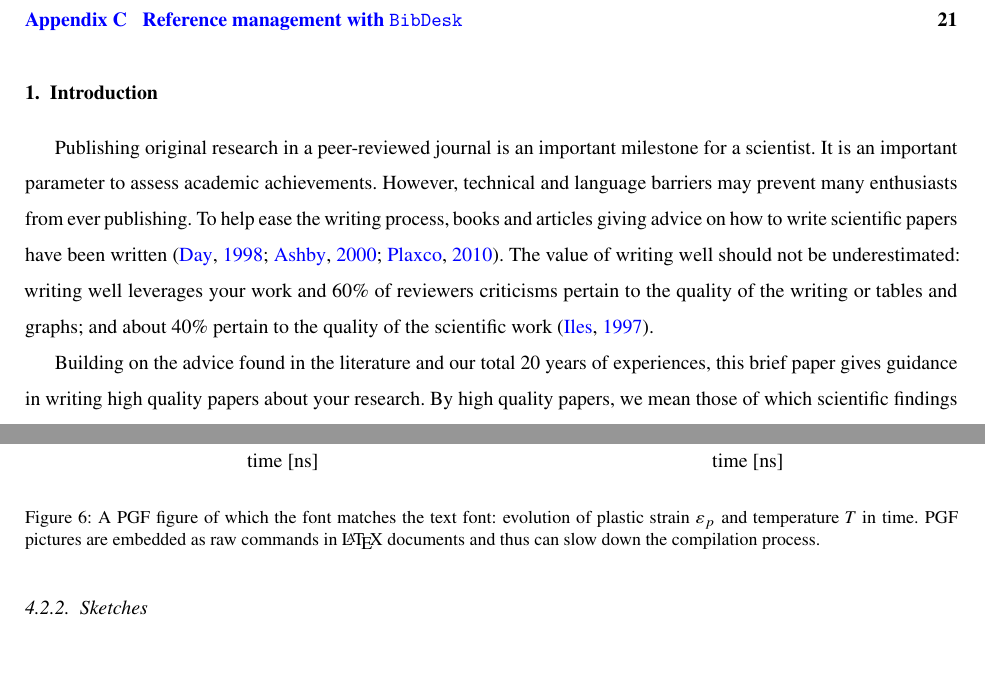
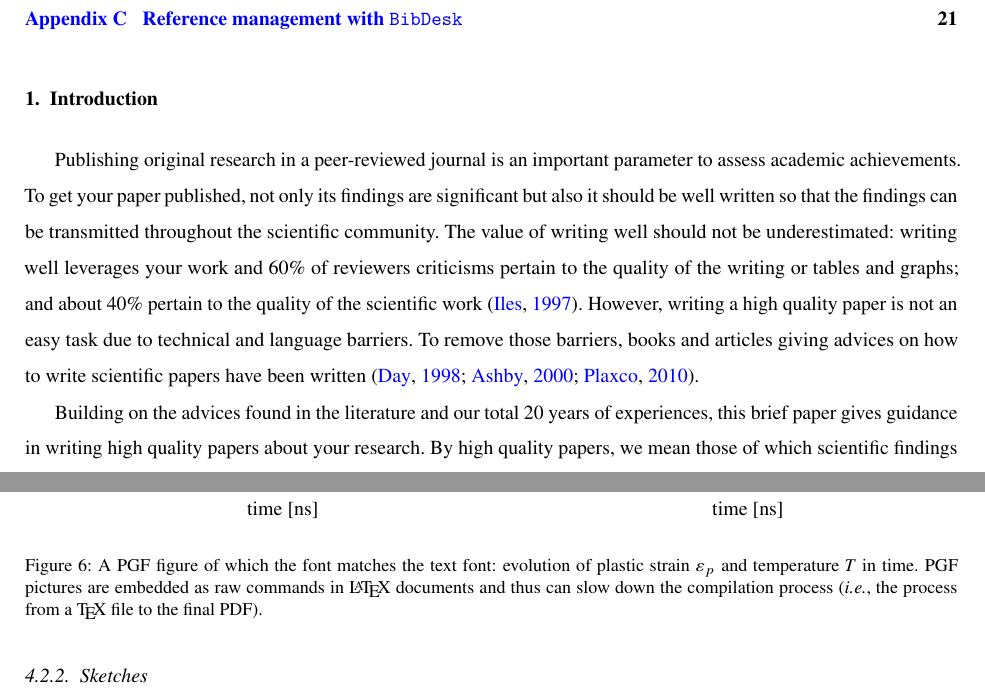
Before and after one commit to vinhphunguyen/how-to-write-a-paper, a LaTeX paper (how-to-write-paper.tex): two parts of pages 2 and 15 of 24, joined at a grey line, cut so that both start at the same text, the shorter picture padded with empty space. Compiled offline with pdfLaTeX; a missing font is replaced by an installed copy or a similar font.

Commit message:
--no-edit

```diff
--- a/how-to-write-paper.tex
+++ b/how-to-write-paper.tex
@@ -404,10 +404,10 @@ Starting with a working good research idea, this paper outlines a process that h
 
 \showthe\textwidth % => width of the pdf, see in log file, is 468 pt. use it in plot.py for great plots.
 
-Publishing original research in a peer-reviewed  journal is an important milestone for a scientist. It is an important parameter to assess academic achievements.
-However, technical and language barriers may prevent many enthusiasts from ever publishing. To help ease the writing process, books and articles giving advice on how to write scientific papers have been written \citep{day1998write,ashby2000write,plaxco2010art}. The value of writing well should not be underestimated: writing well leverages your work and 60\% of reviewers criticisms pertain to the quality of the writing or tables and graphs; and about 40\% pertain to the quality of the scientific work \citep{iles1997guidebook}.
+Publishing original research in a peer-reviewed  journal is an important parameter to assess academic achievements. To get your paper published, not only its findings are significant but also it should be well written so that the findings can be transmitted throughout the scientific community. The value of writing well should not be underestimated: writing well leverages your work and 60\% of reviewers criticisms pertain to the quality of the writing or tables and graphs; and about 40\% pertain to the quality of the scientific work \citep{iles1997guidebook}.
+However, writing a high quality paper is not an easy task due to technical and language barriers. To remove those barriers, books and articles giving advices on how to write scientific papers have been written \citep{day1998write,ashby2000write,plaxco2010art}.
 
-Building on the advice found in the literature and our total 20 years of experiences, this brief paper gives guidance in writing high quality papers about your research. By high quality papers, we mean those of which scientific findings are not buried under a poorly written text.
+Building on the advices found in the literature and our total 20 years of experiences, this brief paper gives guidance in writing high quality papers about your research. By high quality papers, we mean those of which scientific findings are not buried under a poorly written text.
 Different from existing related works, see e.g. \cite{day1998write,ashby2000write}, we focus on the tools or softwares that ease our writing process. Due to our background in computational mechanics -- a sub-branch of computational engineering and sciences-- we have used, as a model, a typical computational mechanics project: one develops a new model, implements it in a code, and carries out simulations using that code to demonstrate the performance of the model.
 
 In \cref{sec:tools}, our favorite softwares are presented. These softwares are mostly open source and cross platform. \cref{sec:writing-tips} provides actionable suggestions on how to structure your paper, avoid common mistakes.  Particularly, we present an iterative writing process that is intertwined with your research.
@@ -887,7 +887,7 @@ It is not a requirement that the font used in  graphs (\eg bar charts, error cha
   \centering
   \input{cold-spray-plots.pgf}
   \caption{A PGF figure of which the font matches the text font:
-  evolution of plastic strain $\varepsilon_p$ and temperature  $T$ in time. PGF pictures are embedded as raw commands in \LaTeX\ documents and thus can slow down the compilation process.}
+  evolution of plastic strain $\varepsilon_p$ and temperature  $T$ in time. PGF pictures are embedded as raw commands in \LaTeX\ documents and thus can slow down the compilation process (\ie the process from a \TeX\ file to the final PDF).}
   \label{fig:cold-spray-plot-pgf}
 \end{figure}
 
```
Also changed, not shown: how-to-write-paper.tex (4 more changed lines).
